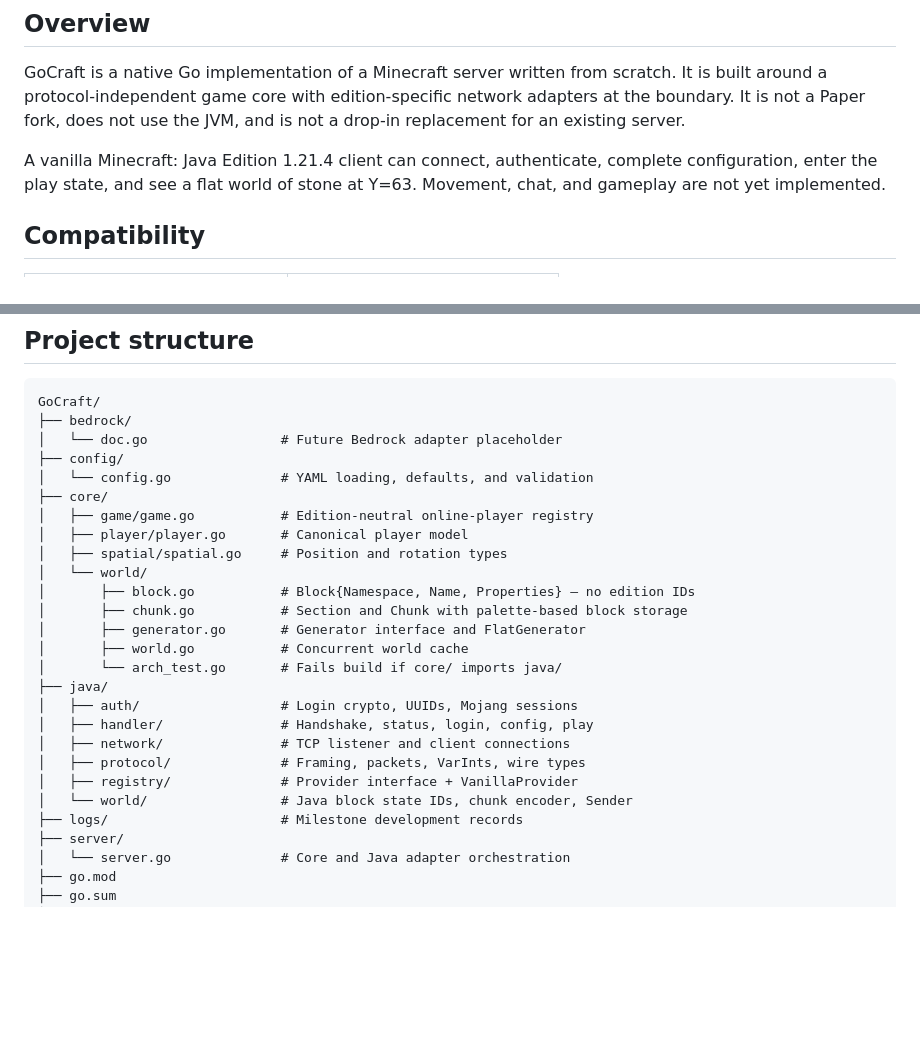
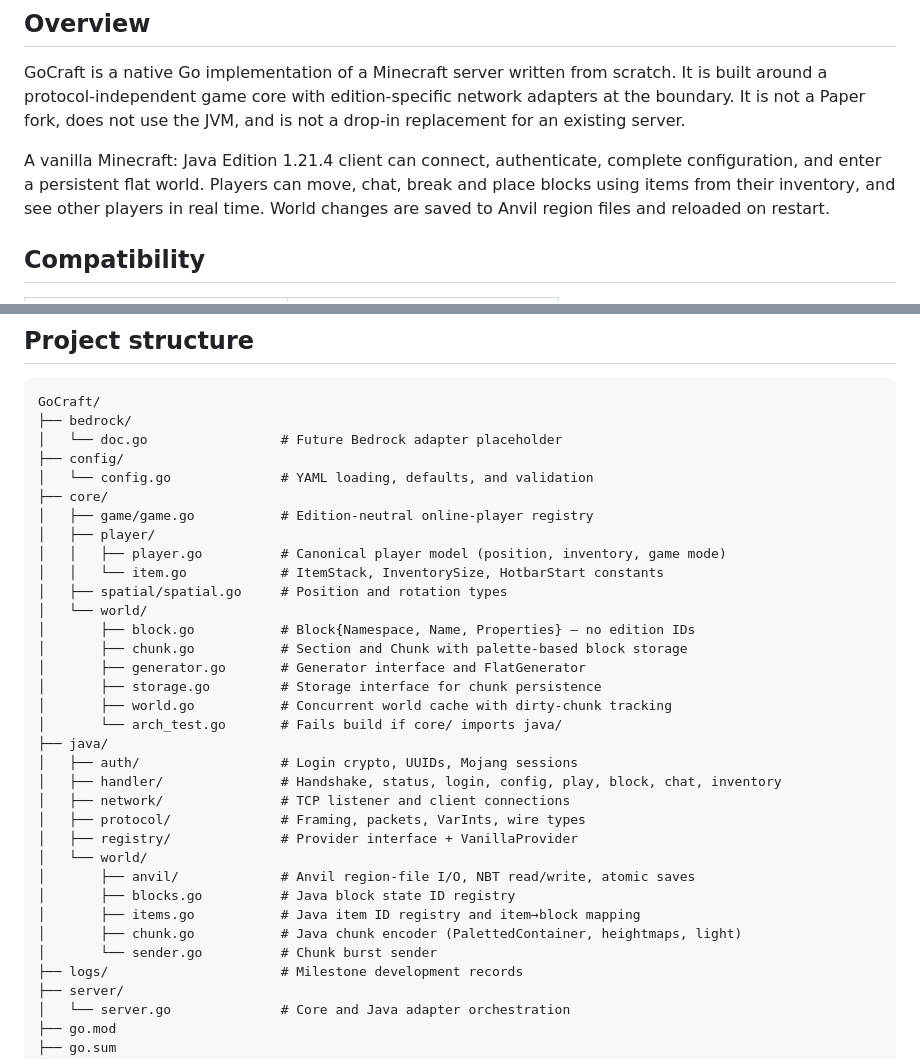
Before and after one commit to GoCraft-MC/GoCraft, a Markdown page: README.md, 2 parts joined by grey strips. GitHub-like rendering; blank space fills up the shorter version.

```diff
--- a/README.md
+++ b/README.md
@@ -15,7 +15,7 @@
 
 GoCraft is a native Go implementation of a Minecraft server written from scratch. It is built around a protocol-independent game core with edition-specific network adapters at the boundary. It is not a Paper fork, does not use the JVM, and is not a drop-in replacement for an existing server.
 
-A vanilla Minecraft: Java Edition 1.21.4 client can connect, authenticate, complete configuration, enter the play state, and see a flat world of stone at Y=63. Movement, chat, and gameplay are not yet implemented.
+A vanilla Minecraft: Java Edition 1.21.4 client can connect, authenticate, complete configuration, and enter a persistent flat world. Players can move, chat, break and place blocks using items from their inventory, and see other players in real time. World changes are saved to Anvil region files and reloaded on restart.
 
 ## Compatibility
 
@@ -242,21 +262,29 @@ GoCraft/
 │   └── config.go              # YAML loading, defaults, and validation
 ├── core/
 │   ├── game/game.go           # Edition-neutral online-player registry
-│   ├── player/player.go       # Canonical player model
+│   ├── player/
+│   │   ├── player.go          # Canonical player model (position, inventory, game mode)
+│   │   └── item.go            # ItemStack, InventorySize, HotbarStart constants
 │   ├── spatial/spatial.go     # Position and rotation types
 │   └── world/
 │       ├── block.go           # Block{Namespace, Name, Properties} — no edition IDs
 │       ├── chunk.go           # Section and Chunk with palette-based block storage
 │       ├── generator.go       # Generator interface and FlatGenerator
-│       ├── world.go           # Concurrent world cache
+│       ├── storage.go         # Storage interface for chunk persistence
+│       ├── world.go           # Concurrent world cache with dirty-chunk tracking
 │       └── arch_test.go       # Fails build if core/ imports java/
 ├── java/
 │   ├── auth/                  # Login crypto, UUIDs, Mojang sessions
-│   ├── handler/               # Handshake, status, login, config, play
+│   ├── handler/               # Handshake, status, login, config, play, block, chat, inventory
 │   ├── network/               # TCP listener and client connections
 │   ├── protocol/              # Framing, packets, VarInts, wire types
 │   ├── registry/              # Provider interface + VanillaProvider
-│   └── world/                 # Java block state IDs, chunk encoder, Sender
+│   └── world/
+│       ├── anvil/             # Anvil region-file I/O, NBT read/write, atomic saves
+│       ├── blocks.go          # Java block state ID registry
+│       ├── items.go           # Java item ID registry and item→block mapping
+│       ├── chunk.go           # Java chunk encoder (PalettedContainer, heightmaps, light)
+│       └── sender.go          # Chunk burst sender
 ├── logs/                      # Milestone development records
 ├── server/
 │   └── server.go              # Core and Java adapter orchestration
```
Also changed, not shown: other parts of README.md (+28 -8 lines).
